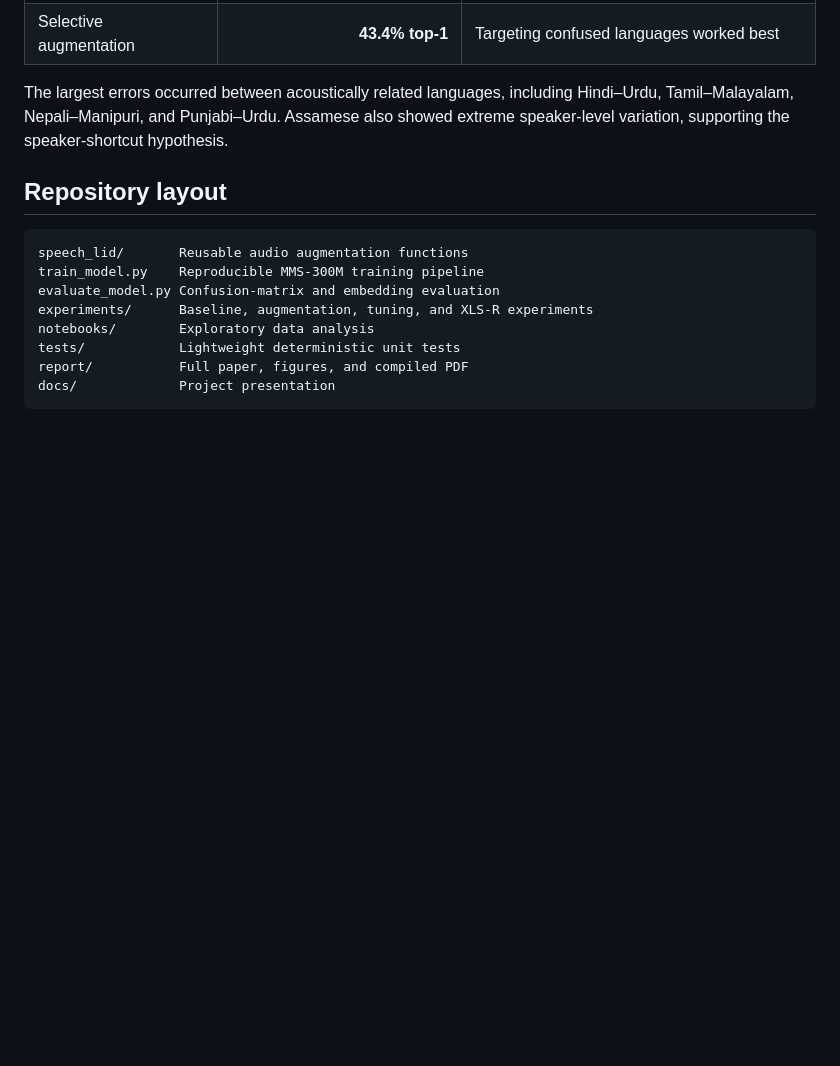
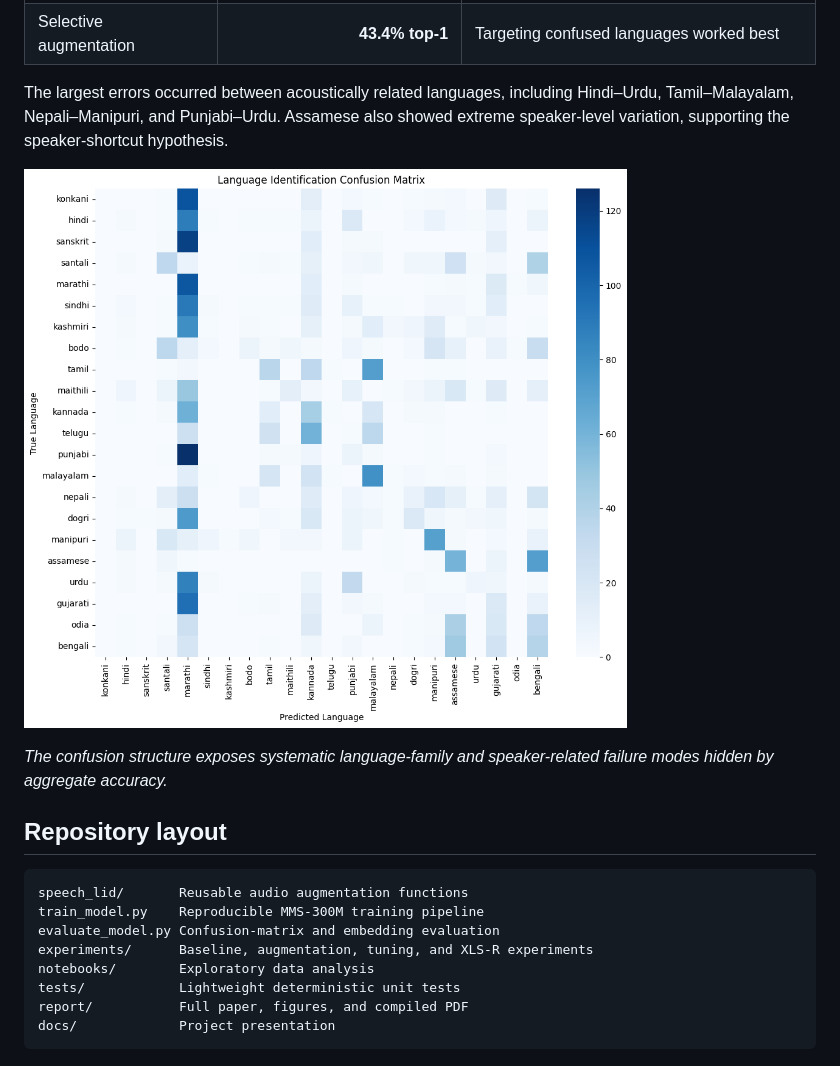
Before and after one commit to KashishMendiratta/Multilingual_Speech_Language_Identification, a Markdown page: README.md, the part around the change. Rendered like a GitHub page; blank space fills up the shorter version.

Commit message:
Add model error-analysis visual

```diff
--- a/README.md
+++ b/README.md
@@ -27,6 +27,10 @@ The dataset is balanced across languages but contains only five speakers per lan
 | Selective augmentation | **43.4% top-1** | Targeting confused languages worked best |
 
 The largest errors occurred between acoustically related languages, including Hindi–Urdu, Tamil–Malayalam, Nepali–Manipuri, and Punjabi–Urdu. Assamese also showed extreme speaker-level variation, supporting the speaker-shortcut hypothesis.
+
+![Language identification confusion matrix](report/figures/confusion.png)
+
+*The confusion structure exposes systematic language-family and speaker-related failure modes hidden by aggregate accuracy.*
 
 ## Repository layout
 
```
